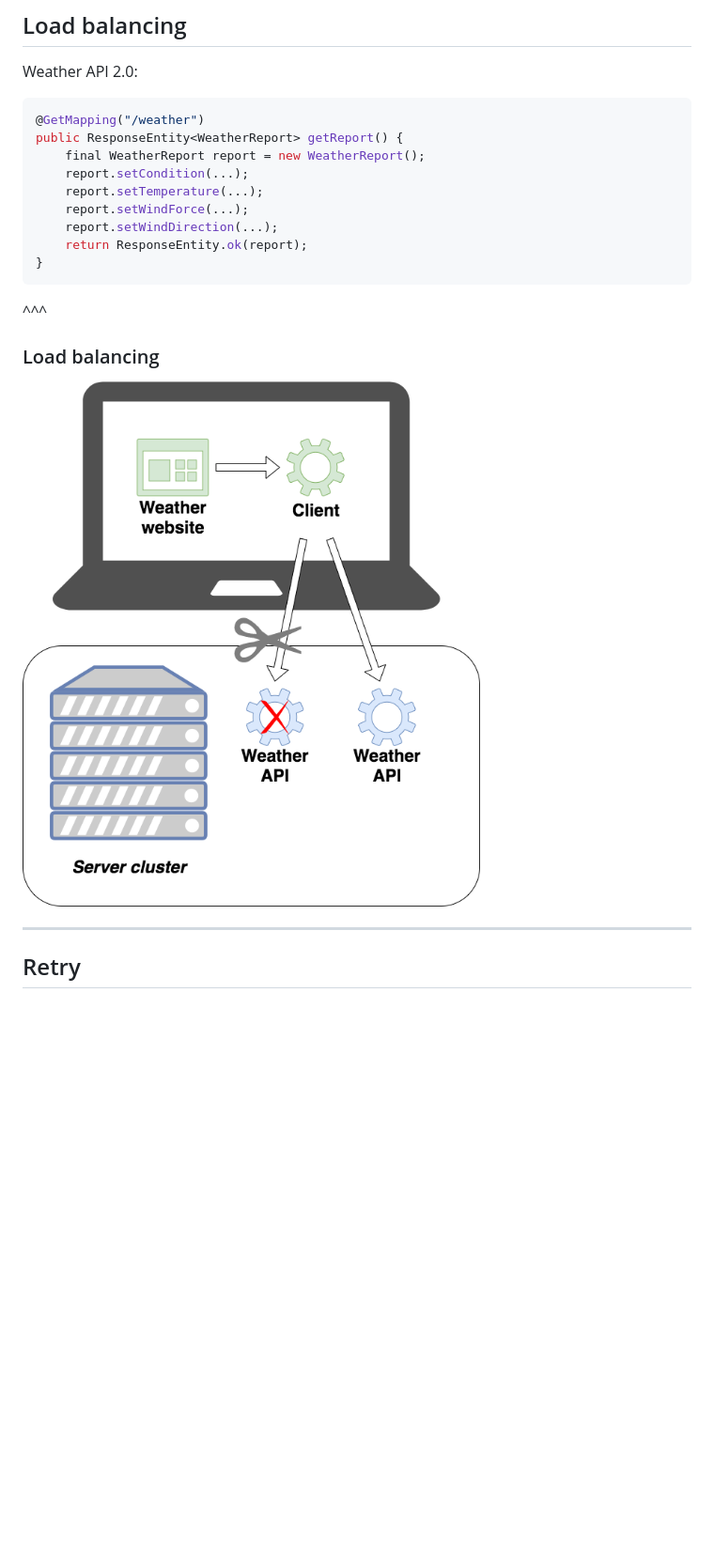
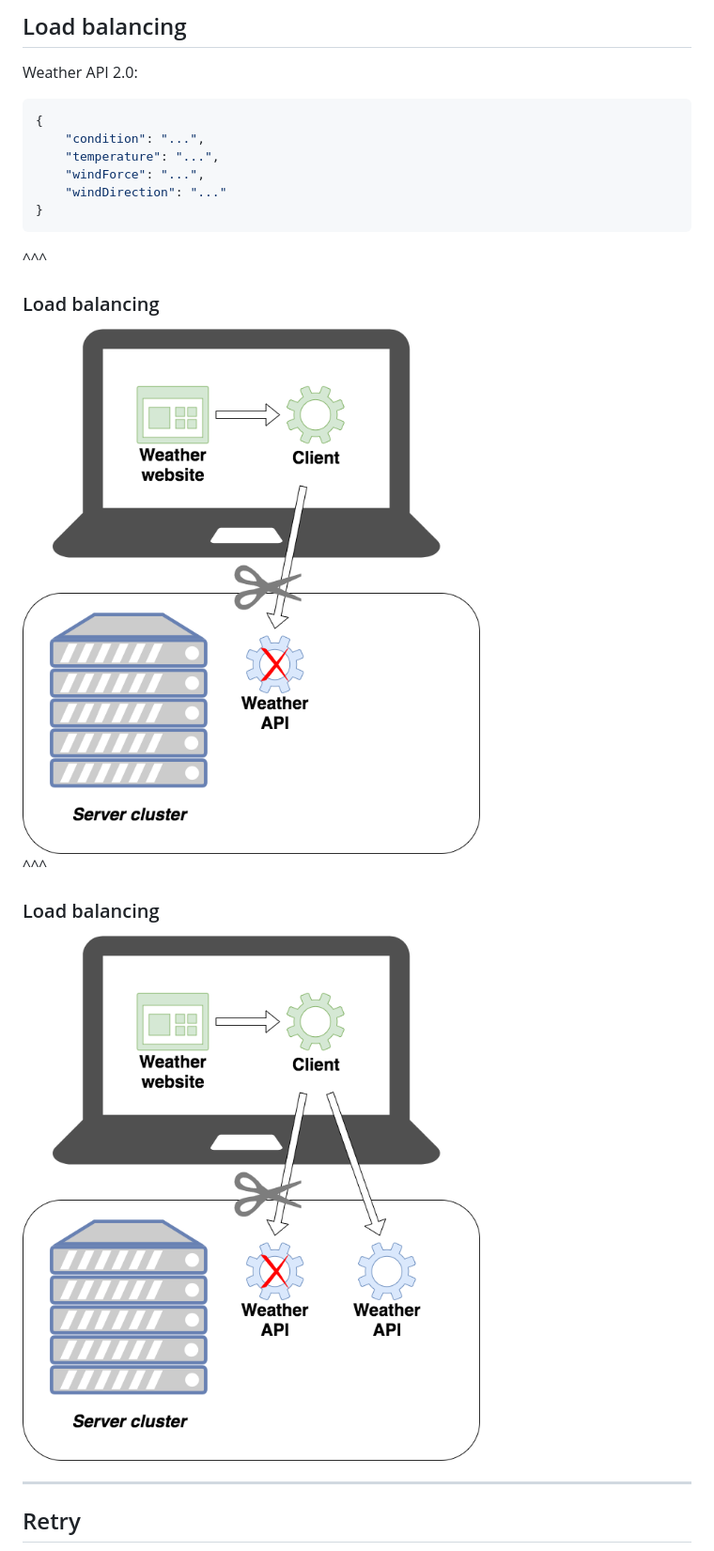
Before and after one commit to effibennekers/finagle-resilience-patterns, a Markdown page: presentation/jfall.md, the part around the change printed below. Shown: that part at 94% size. Rendered like a GitHub page; pictures changed too: presentation/images/Setup_Loadbalancing_1.png (added); blank space fills up the shorter version.

````diff
--- a/presentation/jfall.md
+++ b/presentation/jfall.md
@@ -92,15 +92,12 @@ Finagle is an extensible RPC system for the JVM, used to construct high-concurre
 
 Weather API 2.0:
 
-```java
-@GetMapping("/weather")
-public ResponseEntity<WeatherReport> getReport() {
-    final WeatherReport report = new WeatherReport();
-    report.setCondition(...);
-    report.setTemperature(...);
-    report.setWindForce(...);
-    report.setWindDirection(...);
-    return ResponseEntity.ok(report);
+```json
+{
+    "condition": "...",
+    "temperature": "...",
+    "windForce": "...",
+    "windDirection": "..."
 }
 ```
 
@@ -108,7 +105,13 @@ public ResponseEntity<WeatherReport> getReport() {
 
 ### Load balancing
 
-<img src="images/Setup_Loadbalancing.png" width="500px">
+<img src="images/Setup_Loadbalancing_1.png" width="500px">
+
+^^^
+
+### Load balancing
+
+<img src="images/Setup_Loadbalancing_2.png" width="500px">
 
 ---
 
````
Also changed, not shown: other parts of presentation/jfall.md (+5 -10 lines), presentation/images/Setup_Loadbalancing_2.png (renamed from presentation/images/Setup_Loadbalancing.png), presentation/images/Setup_Retry.png.
